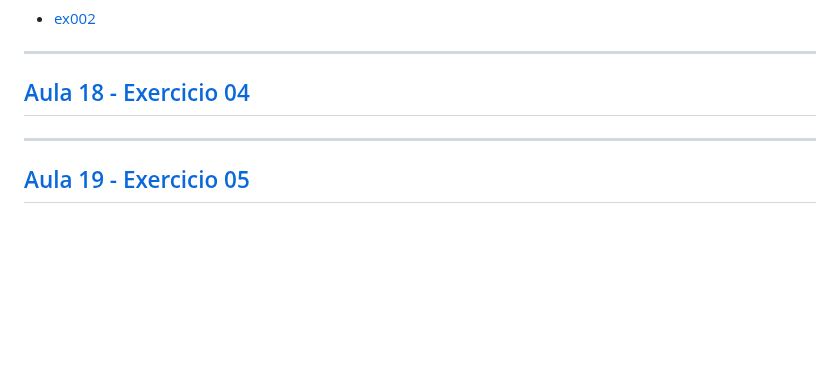
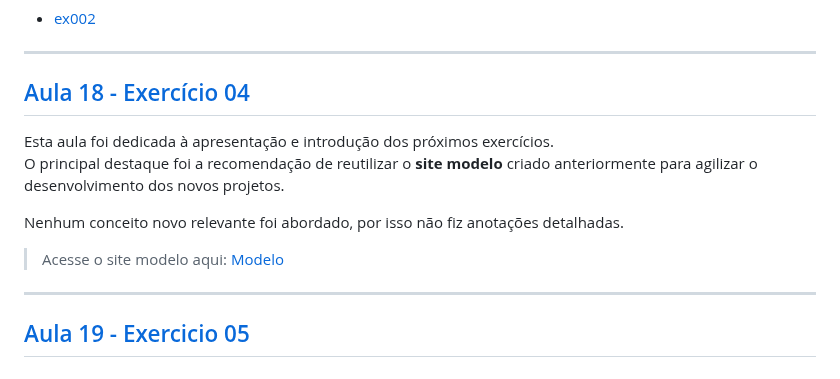
Before and after one commit to AivanDerock/CursoEmVideoJS, a Markdown page: Modulo E/README.md, the part around the change. GitHub-like rendering; blank space fills up the shorter version.

Commit message:
Exercicio 04 finalizado

```diff
--- a/Modulo E/README.md
+++ b/Modulo E/README.md
@@ -215,7 +215,14 @@ Nesta aula também foi apresentado o ``Depurador`` do VS Code, uma ferramenta ú
 
 ---
 
-## [Aula 18 - Exercicio 04]()
+## [Aula 18 - Exercício 04](https://youtu.be/6tyHypeY4-8?si=_ng9LgHSMAb8U0qS)
+
+Esta aula foi dedicada à apresentação e introdução dos próximos exercícios.
+O principal destaque foi a recomendação de reutilizar o **site modelo** criado anteriormente para agilizar o desenvolvimento dos novos projetos.
+
+Nenhum conceito novo relevante foi abordado, por isso não fiz anotações detalhadas.
+
+> Acesse o site modelo aqui: [Modelo](../Modelos/Modelos%20de%20Projetos/)
 
 ---
 
```
